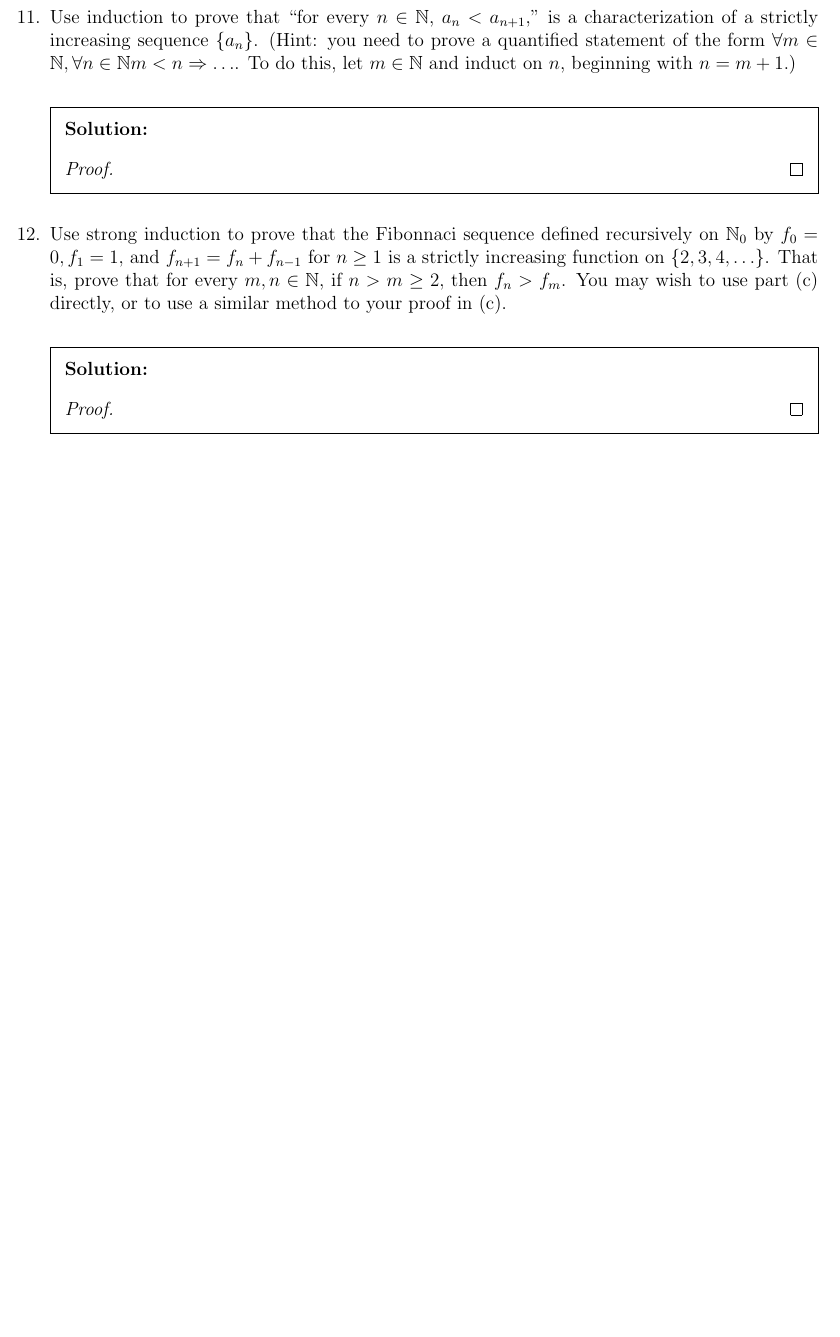
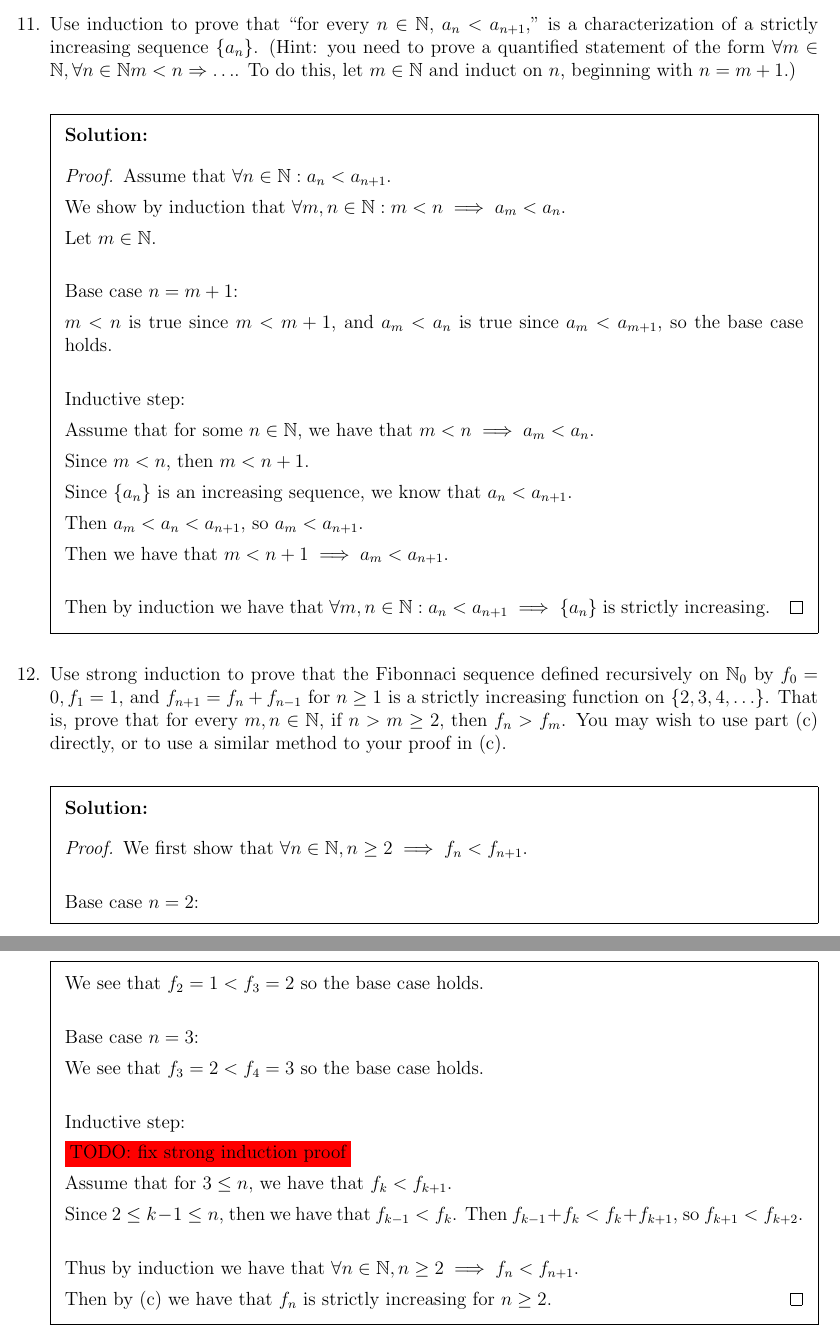
Before and after one commit to gordonbchen/math2710, a LaTeX problem sheet (pset12.tex): part of page 5 of 5 before the commit and two parts of pages 5 and 6 of 6 after it, the two joined at a grey line, cut so that both start at the same text, the shorter picture padded with empty space. Compiled offline with pdfLaTeX.

Commit message:
pset12 work

```diff
--- a/pset12.tex
+++ b/pset12.tex
@@ -231,14 +240,60 @@ A \textbf{sequence} of real numbers is defined to be a function with domain $\ma
 \question  Use induction to prove that ``for every $n\in \mathbb{N}$, $a_n < a_{n+1}$,'' is a characterization of a strictly increasing sequence $\{a_n\}$. (Hint: you need to prove a quantified statement of the form $\forall m \in \mathbb{N}, \forall n \in \mathbb{N} m<n \Rightarrow \ldots$. To do this, let $m\in \mathbb{N}$ and induct on $n$, beginning with $n=m+1$.)
 
 \begin{solution}\begin{proof}
+Assume that $\forall n \in \mathbb{N}: a_n < a_{n+1}$.
 
+We show by induction that $\forall m,n \in \mathbb{N}: m < n \implies a_m < a_n$.
+
+Let $m \in \mathbb{N}$.\\
+
+Base case $n = m + 1$:
+
+$m < n$ is true since $m < m + 1$, and $a_m < a_n$ is true since $a_m < a_{m+1}$, so the base case holds.\\
+
+Inductive step:
+
+Assume that for some $n \in \mathbb{N}$, we have that $m < n \implies a_m < a_n$.
+
+Since $m < n$, then $m < n + 1$.
+
+Since $\{a_n\}$ is an increasing sequence, we know that $a_n < a_{n+1}$.
+
+Then $a_m < a_n < a_{n+1}$, so $a_m < a_{n+1}$.
+
+Then we have that $m < n+1 \implies a_m < a_{n+1}$.\\
+
+Then by induction we have that $\forall m,n \in \mathbb{N}: a_n < a_{n+1} \implies \{a_n\}$
+is strictly increasing.
 \end{proof}\end{solution}
 
 
 \question  Use strong induction to prove that the Fibonnaci sequence defined recursively on $\mathbb{N}_0$ by $f_0=0,f_1=1,$ and $f_{n+1}=f_n+f_{n-1}$ for $n\geq1$ is a strictly increasing function on $\{2,3,4, \ldots \}$. That is, prove that for every $m,n\in\mathbb{N}$, if $n>m\geq2,$ then $f_n>f_m$. You may wish to use part (c) directly, or to use a similar method to your proof in (c).
 
 \begin{solution}\begin{proof}
+We first show that $\forall n \in \mathbb{N}, n \ge 2 \implies f_n < f_{n+1}$.\\
 
+Base case $n = 2$:
+
+We see that $f_2 = 1 < f_3 = 2$ so the base case holds.\\
+
+
+Base case $n = 3$:
+
+We see that $f_3 = 2 < f_4 = 3$ so the base case holds.\\
+
+
+Inductive step:
+
+\colorbox{red}{TODO: fix strong induction proof}
+
+Assume that for $3 \le n$, we have that $f_k < f_{k+1}$.
+
+Since $2 \le k-1 \le n$, then we have that $f_{k-1} < f_{k}$. Then $f_{k-1} + f_k < f_k + f_{k+1}$,
+so $f_{k+1} < f_{k+2}$.\\
+
+Thus by induction we have that $\forall n \in \mathbb{N}, n \ge 2 \implies f_n < f_{n+1}$.
+
+Then by (c) we have that $f_n$ is strictly increasing for $n \ge 2$.
 \end{proof}\end{solution}
 
 
```
Also changed, not shown: pset12.tex (17 more changed lines).
